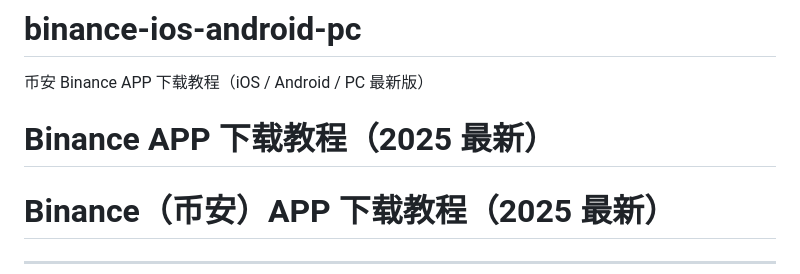
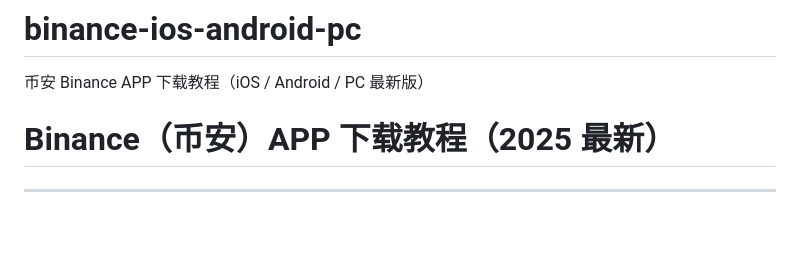
Before and after one commit to BinanceChinese/binance-ios-android-pc, a Markdown page: README.md, the part around the change. GitHub-like rendering; blank space fills up the shorter version.

Commit message:
Update Binance APP download tutorial title

```diff
--- a/README.md
+++ b/README.md
@@ -1,6 +1,5 @@
 # binance-ios-android-pc
 币安 Binance APP 下载教程（iOS / Android / PC 最新版）
-# Binance APP 下载教程（2025 最新）
 
 # Binance（币安）APP 下载教程（2025 最新）
 
```
